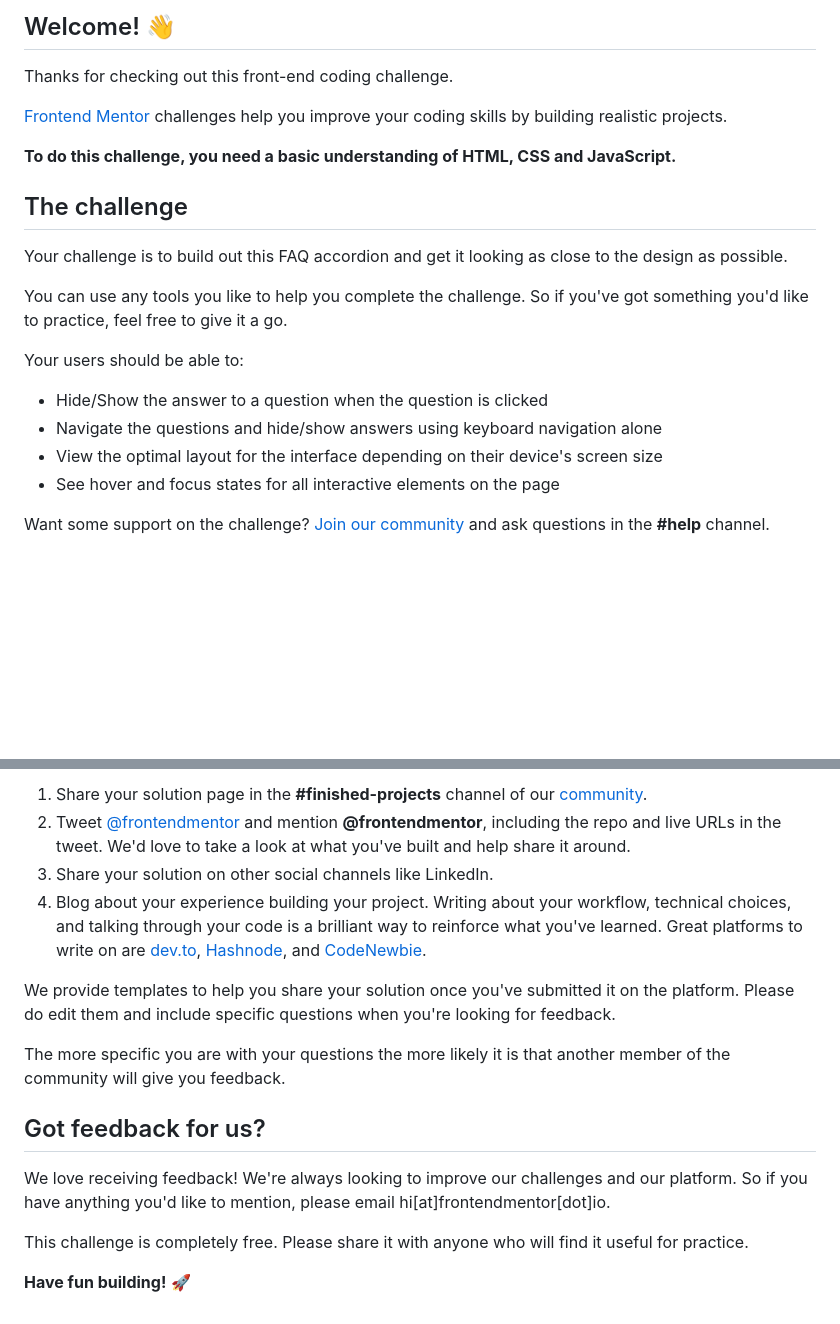
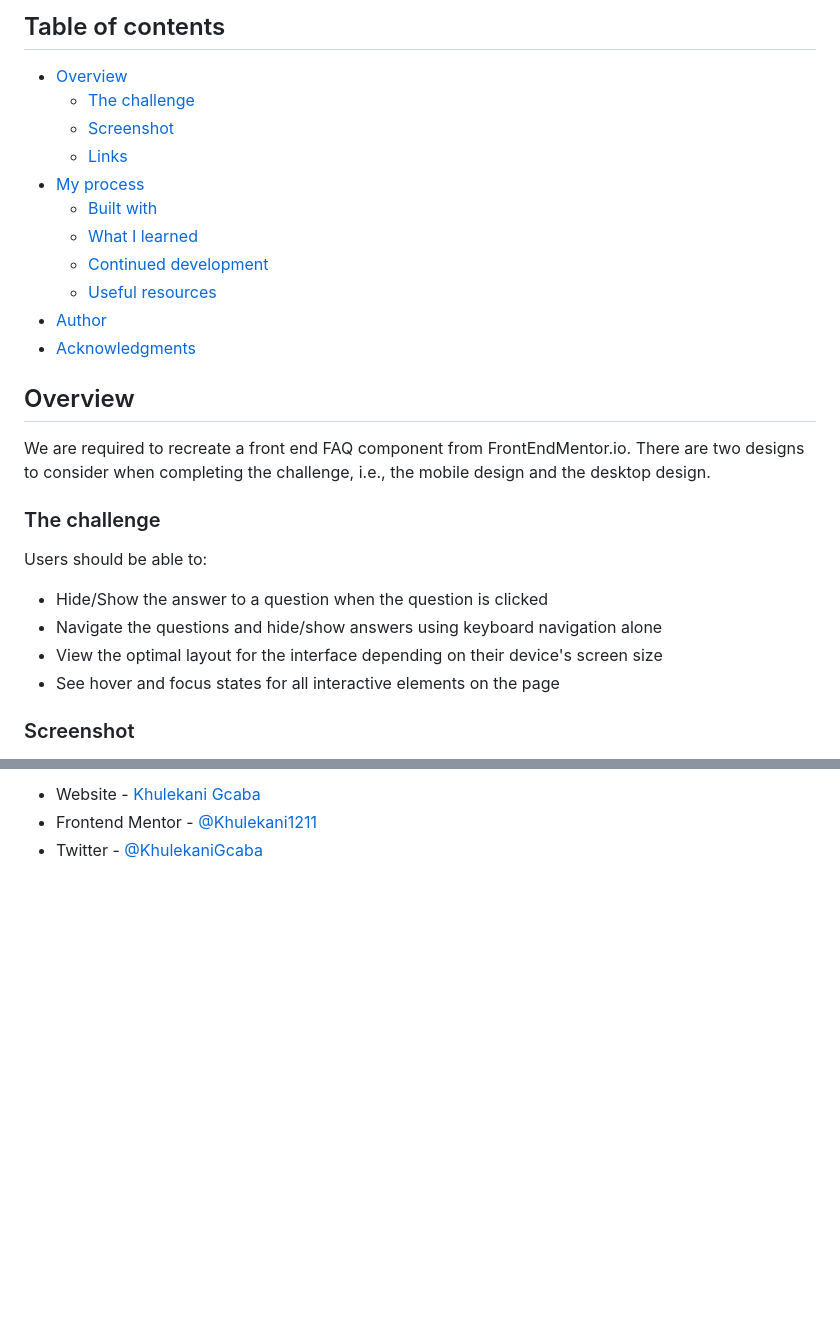
Before and after one commit to Khulekani1211/FrontEnd_Mentor, a Markdown page: faq-accordion-main/README.md, 2 parts joined by grey strips. Drawn GitHub-style; blank space fills up the shorter version.

Commit message:
Updating the README.md file and adding the project screenshot

```diff
--- a/faq-accordion-main/README.md
+++ b/faq-accordion-main/README.md
@@ -4,24 +4,31 @@
 
-## Welcome! 👋
+## Table of contents
 
-Thanks for checking out this front-end coding challenge.
+- [Overview](#overview)
+  - [The challenge](#the-challenge)
+  - [Screenshot](#screenshot)
+  - [Links](#links)
+- [My process](#my-process)
+  - [Built with](#built-with)
+  - [What I learned](#what-i-learned)
+  - [Continued development](#continued-development)
+  - [Useful resources](#useful-resources)
+- [Author](#author)
+- [Acknowledgments](#acknowledgments)
 
-[Frontend Mentor](https://www.frontendmentor.io) challenges help you improve your coding skills by building realistic projects.
 
-**To do this challenge, you need a basic understanding of HTML, CSS and JavaScript.**
+## Overview
+We are required to recreate a front end FAQ component from FrontEndMentor.io.
+There are two designs to consider when completing the challenge, i.e., the mobile design and the desktop design.
 
-## The challenge
+### The challenge
 
-Your challenge is to build out this FAQ accordion and get it looking as close to the design as possible.
-
-You can use any tools you like to help you complete the challenge. So if you've got something you'd like to practice, feel free to give it a go.
-
-Your users should be able to:
+Users should be able to:
 
 - Hide/Show the answer to a question when the question is clicked
 - Navigate the questions and hide/show answers using keyboard navigation alone
 - View the optimal layout for the interface depending on their device's screen size
 - See hover and focus states for all interactive elements on the page
 
-Want some support on the challenge? [Join our community](https://www.frontendmentor.io/community) and ask questions in the **#help** channel.
+### Screenshot
 
@@ -81,16 +74,3 @@ There are multiple places you can share your solution:
-1. Share your solution page in the **#finished-projects** channel of our [community](https://www.frontendmentor.io/community).
-2. Tweet [@frontendmentor](https://twitter.com/frontendmentor) and mention **@frontendmentor**, including the repo and live URLs in the tweet. We'd love to take a look at what you've built and help share it around.
-3. Share your solution on other social channels like LinkedIn.
-4. Blog about your experience building your project. Writing about your workflow, technical choices, and talking through your code is a brilliant way to reinforce what you've learned. Great platforms to write on are [dev.to](https://dev.to/), [Hashnode](https://hashnode.com/), and [CodeNewbie](https://community.codenewbie.org/).
-
-We provide templates to help you share your solution once you've submitted it on the platform. Please do edit them and include specific questions when you're looking for feedback.
-
-The more specific you are with your questions the more likely it is that another member of the community will give you feedback.
-
-## Got feedback for us?
-
-We love receiving feedback! We're always looking to improve our challenges and our platform. So if you have anything you'd like to mention, please email hi[at]frontendmentor[dot]io.
-
-This challenge is completely free. Please share it with anyone who will find it useful for practice.
-
-**Have fun building!** 🚀
+- Website - [Khulekani Gcaba](https://www.geniusedge.co.za)
+- Frontend Mentor - [@Khulekani1211](https://www.frontendmentor.io/profile/Khulekani1211)
+- Twitter - [@KhulekaniGcaba](https://twitter.com/KhulekaniGcaba)
```
Also changed, not shown: other parts of faq-accordion-main/README.md (+25 -39 lines), faq-accordion-main/assets/images/Screenshot_2.png (added).
